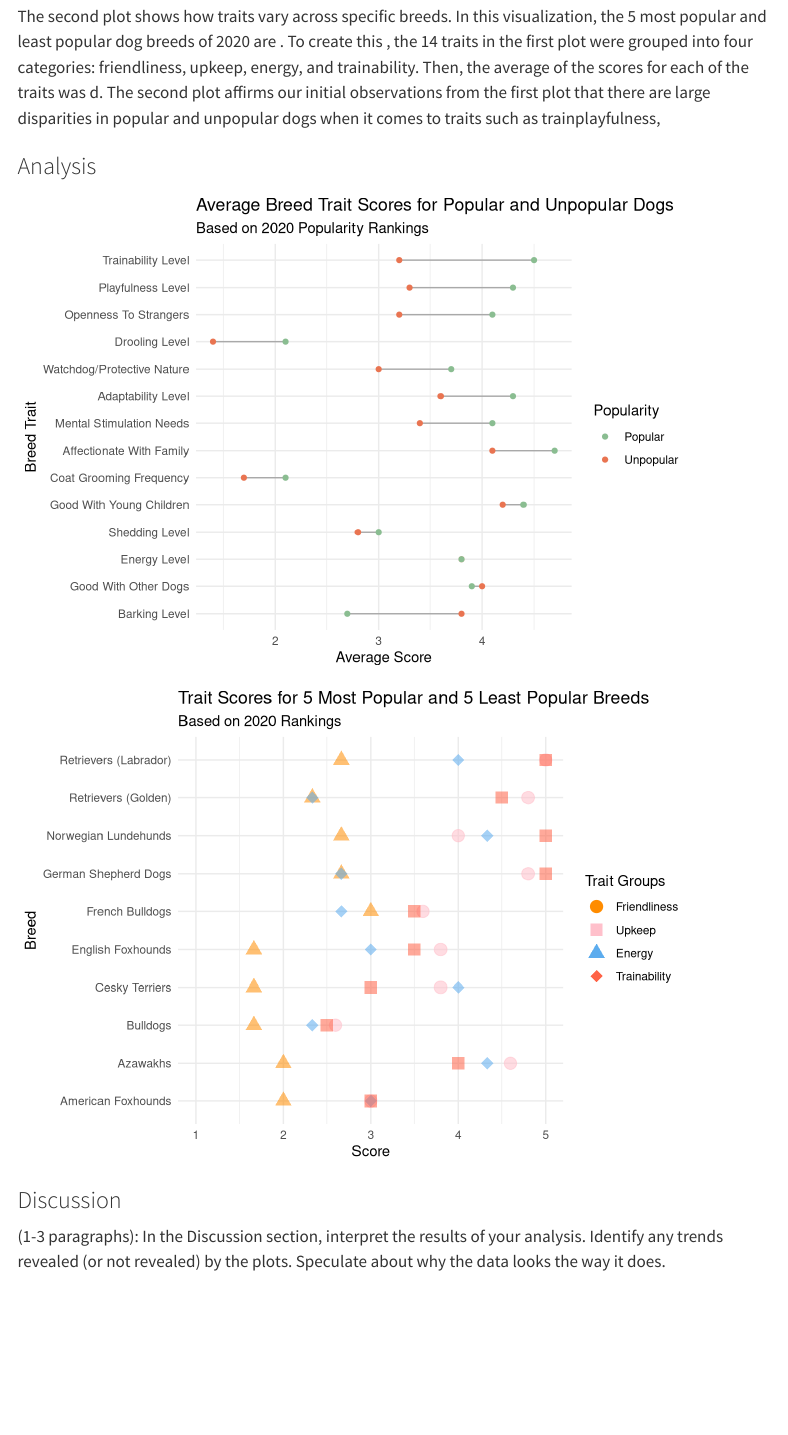
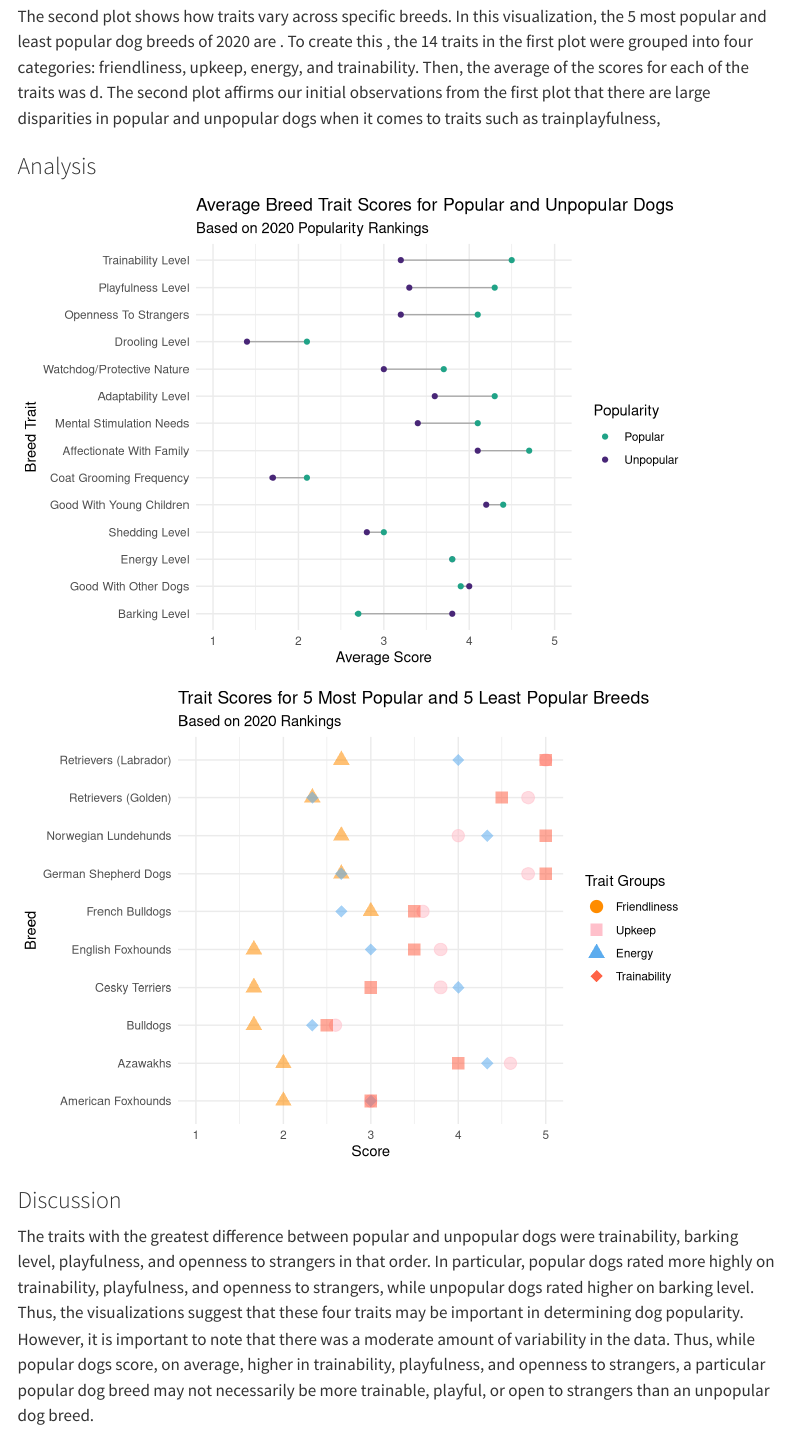
Before and after one commit to vizdata-s23/project-01-pipe_it_up, a Quarto document (index.qmd): the page in a window 1100 px wide, from 4670 px down. Rendered offline with R 4.5, knitr and Pandoc in place of Quarto, with nearby package versions; some code elsewhere in the file could not run offline; menus at the side of the page are left out.

Commit message:
changed colors in write up, added discussion

````diff
--- a/index.qmd
+++ b/index.qmd
@@ -210,8 +209,8 @@ lollipop_data <- comb_df %>%
     `Min Score` = min(Score)
   )
 
-colors <- c("Unpopular" = "#E97451",
-            "Popular" = "#8ABD91")
+colors <- c("Unpopular" = "#482677FF",
+            "Popular" = "#20A387FF")
 
 lollipop_data %>%
   pivot_wider(names_from = popularity, values_from = contains("Score")) %>%
@@ -255,6 +254,7 @@ lollipop_data %>%
     x = "Average Score",
     color = "Popularity"
   ) +
+  scale_x_continuous(limits = c(1, 5), breaks = c(1, 2, 3, 4, 5)) +
   theme_minimal()
 
 ```
@@ -343,4 +343,4 @@ top5_bottom5 <- top5_bottom5 %>%
 
 ### Discussion
 
-(1-3 paragraphs): In the Discussion section, interpret the results of your analysis. Identify any trends revealed (or not revealed) by the plots. Speculate about why the data looks the way it does.
+The traits with the greatest difference between popular and unpopular dogs were trainability, barking level, playfulness, and openness to strangers in that order. In particular, popular dogs rated more highly on trainability, playfulness, and openness to strangers, while unpopular dogs rated higher on barking level. Thus, the visualizations suggest that these four traits may be important in determining dog popularity. However, it is important to note that there was a moderate amount of variability in the data. Thus, while popular dogs score, on average, higher in trainability, playfulness, and openness to strangers, a particular popular dog breed may not necessarily be more trainable, playful, or open to strangers than an unpopular dog breed.
````
Also changed, not shown: presentation.qmd (+1 -0 lines), index.qmd (1 more changed lines).
